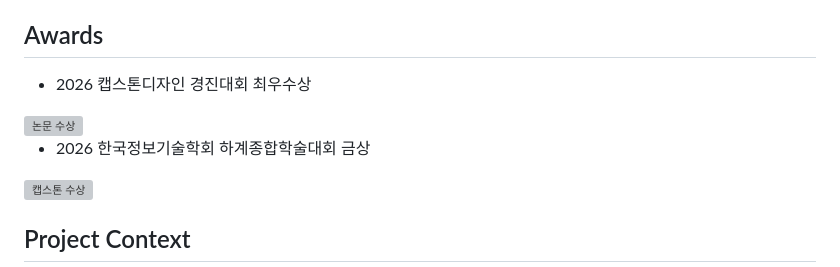
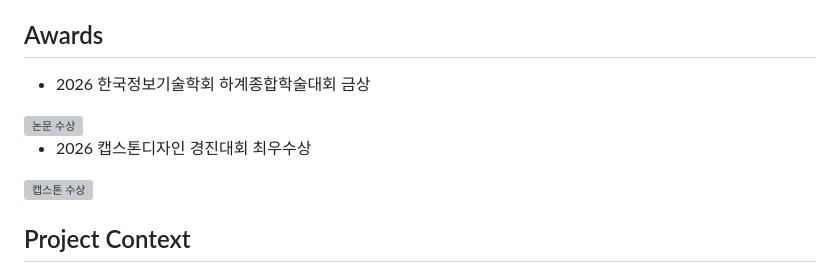
Before and after one commit to cistus75/newstart-project, a Markdown page: README.md, the part around the change. Rendered like a GitHub page; grey boxes are pictures that could not be loaded.

Commit message:
docs: upd readme

```diff
--- a/README.md
+++ b/README.md
@@ -8,12 +8,12 @@
 
 ## Awards
 
-* 2026 캡스톤디자인 경진대회 최우수상
+* 2026 한국정보기술학회 하계종합학술대회 금상
 <img width="350" height="500" alt="논문 수상" src="https://github.com/user-attachments/assets/3af1895f-4eac-4f47-9680-fd97f13f0fdb" />
 
 
 
-* 2026 한국정보기술학회 하계종합학술대회 금상
+* 2026 캡스톤디자인 경진대회 최우수상
 <img width="800" height="600" alt="캡스톤 수상" src="https://github.com/user-attachments/assets/3de9d764-d813-4d7f-a59c-5ded0342a3f7" />
 
 
```
